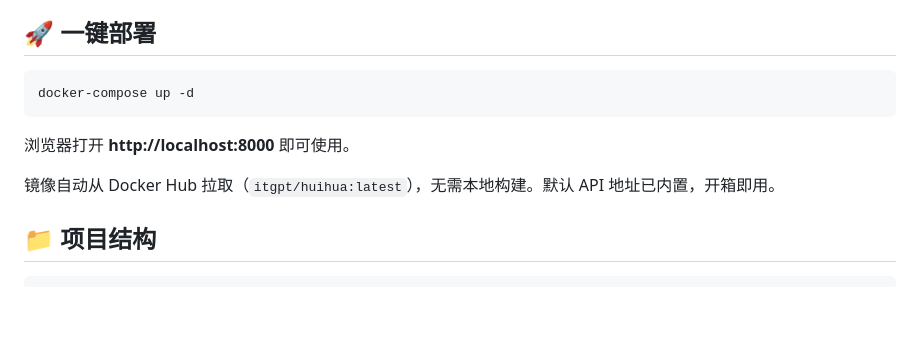
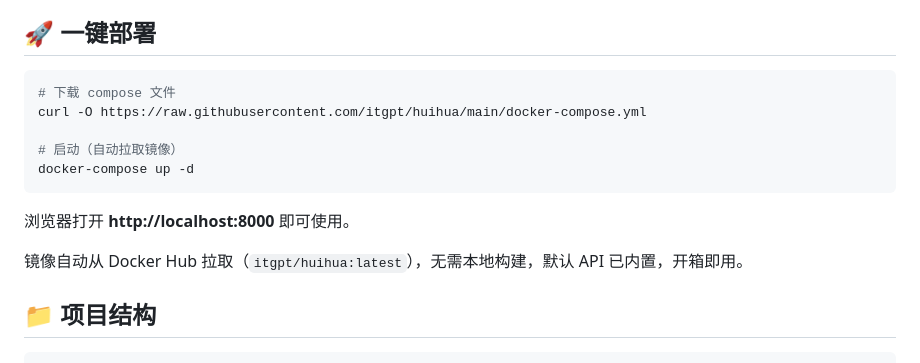
Before and after one commit to itgpt/huihua, a Markdown page: README.md, the part around the change. Drawn GitHub-style; blank space fills up the shorter version.

Commit message:
docs: 补充 docker-compose.yml 下载步骤

````diff
--- a/README.md
+++ b/README.md
@@ -33,12 +33,16 @@
 ## 🚀 一键部署
 
 ```bash
+# 下载 compose 文件
+curl -O https://raw.githubusercontent.com/itgpt/huihua/main/docker-compose.yml
+
+# 启动（自动拉取镜像）
 docker-compose up -d
 ```
 
 浏览器打开 **http://localhost:8000** 即可使用。
 
-镜像自动从 Docker Hub 拉取（`itgpt/huihua:latest`），无需本地构建。默认 API 地址已内置，开箱即用。
+镜像自动从 Docker Hub 拉取（`itgpt/huihua:latest`），无需本地构建，默认 API 已内置，开箱即用。
 
 ## 📁 项目结构
 
````
